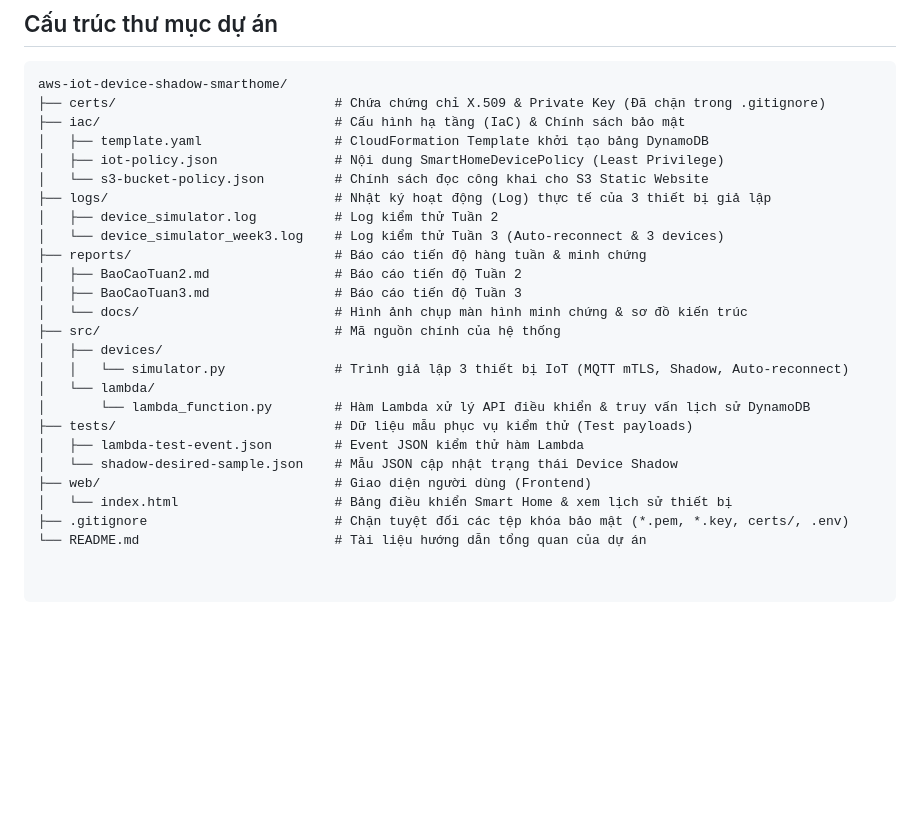
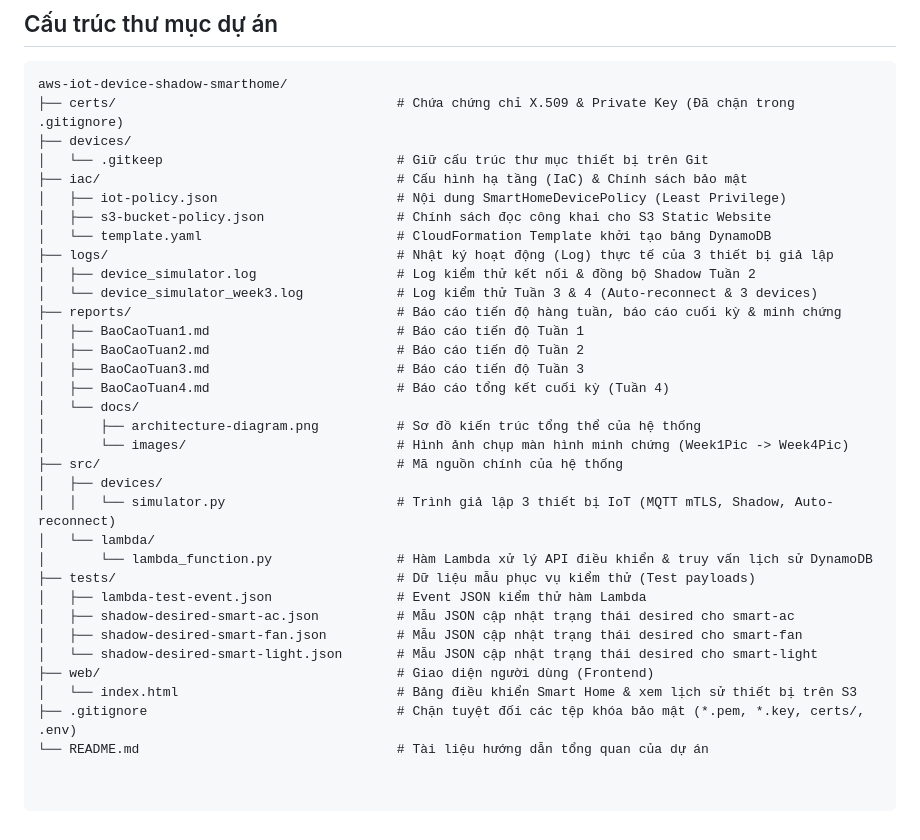
Before and after one commit to NguyenTrungKien1805/aws-iot-device-shadow-smarthome, a Markdown page: README.md, the part around the change. GitHub-like rendering; blank space fills up the shorter version.

````diff
--- a/README.md
+++ b/README.md
@@ -49,27 +49,35 @@
 
 ```text
 aws-iot-device-shadow-smarthome/
-├── certs/                            # Chứa chứng chỉ X.509 & Private Key (Đã chặn trong .gitignore)
-├── iac/                              # Cấu hình hạ tầng (IaC) & Chính sách bảo mật
-│   ├── template.yaml                 # CloudFormation Template khởi tạo bảng DynamoDB
-│   ├── iot-policy.json               # Nội dung SmartHomeDevicePolicy (Least Privilege)
-│   └── s3-bucket-policy.json         # Chính sách đọc công khai cho S3 Static Website
-├── logs/                             # Nhật ký hoạt động (Log) thực tế của 3 thiết bị giả lập
-│   ├── device_simulator.log          # Log kiểm thử Tuần 2
-│   └── device_simulator_week3.log    # Log kiểm thử Tuần 3 (Auto-reconnect & 3 devices)
-├── reports/                          # Báo cáo tiến độ hàng tuần & minh chứng
-│   ├── BaoCaoTuan2.md                # Báo cáo tiến độ Tuần 2
-│   ├── BaoCaoTuan3.md                # Báo cáo tiến độ Tuần 3
-│   └── docs/                         # Hình ảnh chụp màn hình minh chứng & sơ đồ kiến trúc
-├── src/                              # Mã nguồn chính của hệ thống
+├── certs/                                    # Chứa chứng chỉ X.509 & Private Key (Đã chặn trong .gitignore)
+├── devices/
+│   └── .gitkeep                              # Giữ cấu trúc thư mục thiết bị trên Git
+├── iac/                                      # Cấu hình hạ tầng (IaC) & Chính sách bảo mật
+│   ├── iot-policy.json                       # Nội dung SmartHomeDevicePolicy (Least Privilege)
+│   ├── s3-bucket-policy.json                 # Chính sách đọc công khai cho S3 Static Website
+│   └── template.yaml                         # CloudFormation Template khởi tạo bảng DynamoDB
+├── logs/                                     # Nhật ký hoạt động (Log) thực tế của 3 thiết bị giả lập
+│   ├── device_simulator.log                  # Log kiểm thử kết nối & đồng bộ Shadow Tuần 2
+│   └── device_simulator_week3.log            # Log kiểm thử Tuần 3 & 4 (Auto-reconnect & 3 devices)
+├── reports/                                  # Báo cáo tiến độ hàng tuần, báo cáo cuối kỳ & minh chứng
+│   ├── BaoCaoTuan1.md                        # Báo cáo tiến độ Tuần 1
+│   ├── BaoCaoTuan2.md                        # Báo cáo tiến độ Tuần 2
+│   ├── BaoCaoTuan3.md                        # Báo cáo tiến độ Tuần 3
+│   ├── BaoCaoTuan4.md                        # Báo cáo tổng kết cuối kỳ (Tuần 4)
+│   └── docs/
+│       ├── architecture-diagram.png          # Sơ đồ kiến trúc tổng thể của hệ thống
+│       └── images/                           # Hình ảnh chụp màn hình minh chứng (Week1Pic -> Week4Pic)
+├── src/                                      # Mã nguồn chính của hệ thống
 │   ├── devices/
-│   │   └── simulator.py              # Trình giả lập 3 thiết bị IoT (MQTT mTLS, Shadow, Auto-reconnect)
+│   │   └── simulator.py                      # Trình giả lập 3 thiết bị IoT (MQTT mTLS, Shadow, Auto-reconnect)
 │   └── lambda/
-│       └── lambda_function.py        # Hàm Lambda xử lý API điều khiển & truy vấn lịch sử DynamoDB
-├── tests/                            # Dữ liệu mẫu phục vụ kiểm thử (Test payloads)
-│   ├── lambda-test-event.json        # Event JSON kiểm thử hàm Lambda
-│   └── shadow-desired-sample.json    # Mẫu JSON cập nhật trạng thái Device Shadow
-├── web/                              # Giao diện người dùng (Frontend)
-│   └── index.html                    # Bảng điều khiển Smart Home & xem lịch sử thiết bị
-├── .gitignore                        # Chặn tuyệt đối các tệp khóa bảo mật (*.pem, *.key, certs/, .env)
-└── README.md                         # Tài liệu hướng dẫn tổng quan của dự án
+│       └── lambda_function.py                # Hàm Lambda xử lý API điều khiển & truy vấn lịch sử DynamoDB
+├── tests/                                    # Dữ liệu mẫu phục vụ kiểm thử (Test payloads)
+│   ├── lambda-test-event.json                # Event JSON kiểm thử hàm Lambda
+│   ├── shadow-desired-smart-ac.json          # Mẫu JSON cập nhật trạng thái desired cho smart-ac
+│   ├── shadow-desired-smart-fan.json         # Mẫu JSON cập nhật trạng thái desired cho smart-fan
+│   └── shadow-desired-smart-light.json       # Mẫu JSON cập nhật trạng thái desired cho smart-light
+├── web/                                      # Giao diện người dùng (Frontend)
+│   └── index.html                            # Bảng điều khiển Smart Home & xem lịch sử thiết bị trên S3
+├── .gitignore                                # Chặn tuyệt đối các tệp khóa bảo mật (*.pem, *.key, certs/, .env)
+└── README.md                                 # Tài liệu hướng dẫn tổng quan của dự án
````
